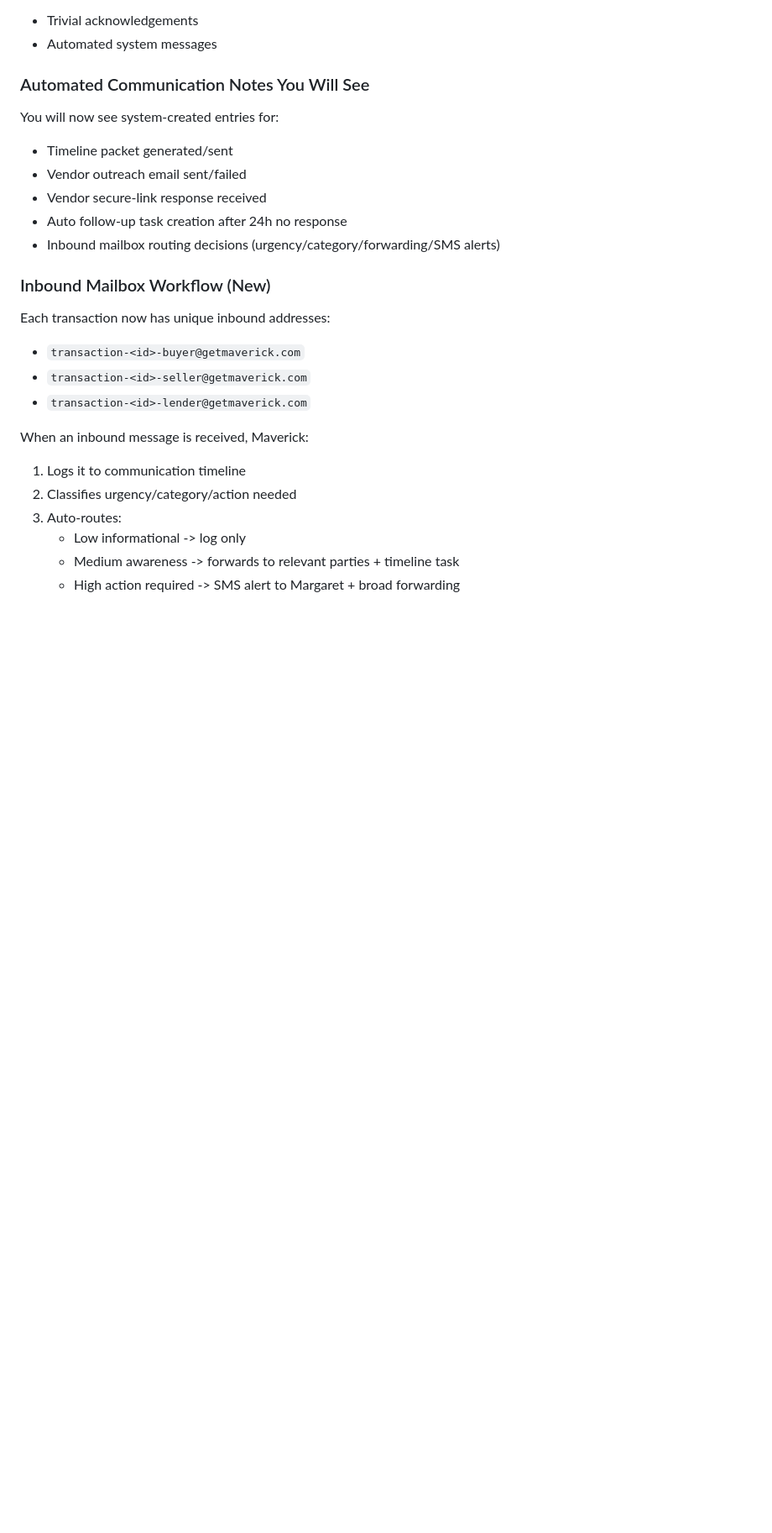
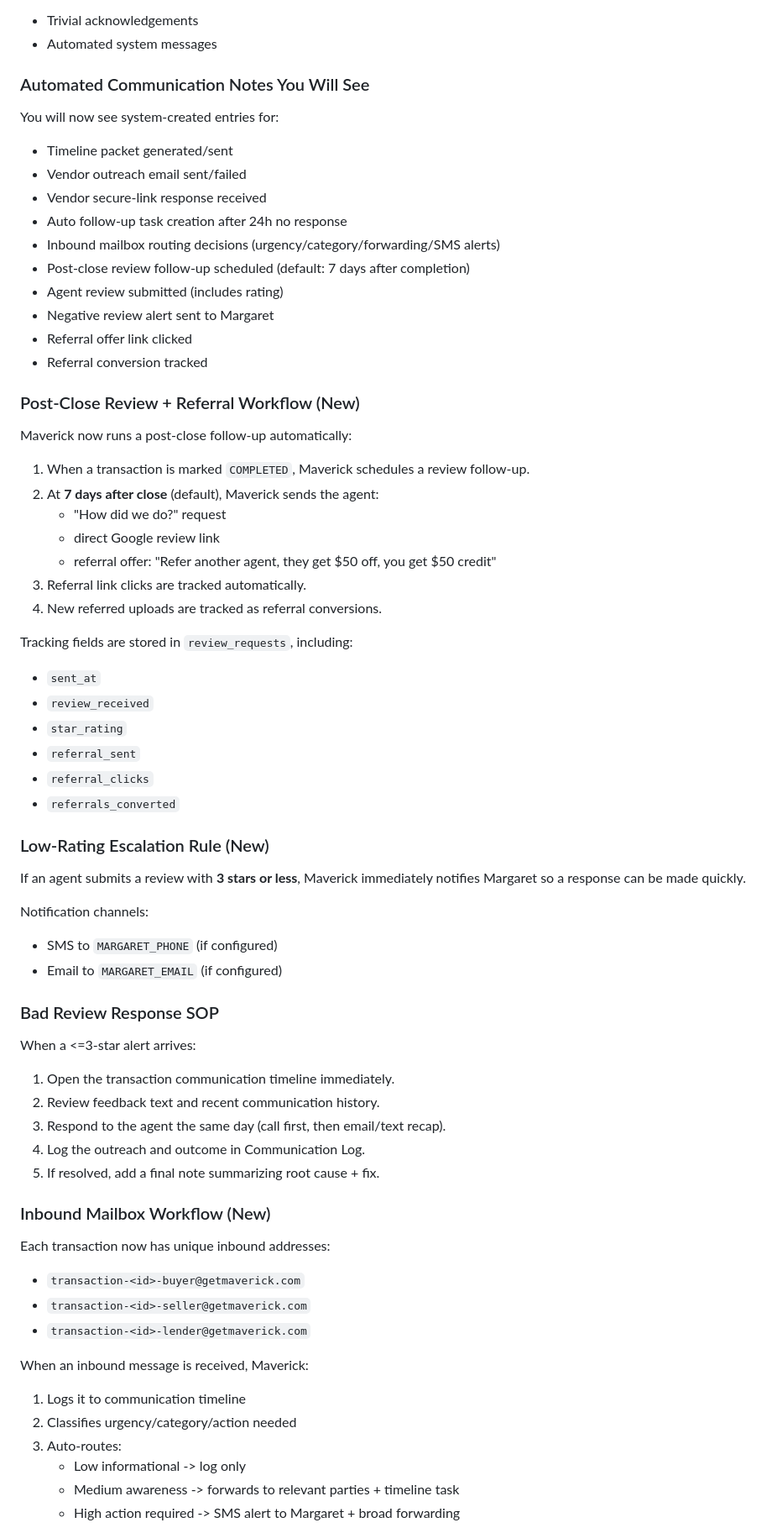
Before and after one commit to Pando11/easygiveqr-web, a Markdown page: maverick/MARGARET_TRAINING_MANUAL.md, the part around one of its changes. Shown at 84% size. Drawn GitHub-style; blank space fills up the shorter version.

Commit message:
Document post-close review referral workflow for Margaret
Co-authored-by: Pando11 <Pando11@users.noreply.github.com>

```diff
--- a/maverick/MARGARET_TRAINING_MANUAL.md
+++ b/maverick/MARGARET_TRAINING_MANUAL.md
@@ -296,6 +296,49 @@ You will now see system-created entries for:
 - Vendor secure-link response received
 - Auto follow-up task creation after 24h no response
 - Inbound mailbox routing decisions (urgency/category/forwarding/SMS alerts)
+- Post-close review follow-up scheduled (default: 7 days after completion)
+- Agent review submitted (includes rating)
+- Negative review alert sent to Margaret
+- Referral offer link clicked
+- Referral conversion tracked
+
+### Post-Close Review + Referral Workflow (New)
+
+Maverick now runs a post-close follow-up automatically:
+
+1. When a transaction is marked `COMPLETED`, Maverick schedules a review follow-up.
+2. At **7 days after close** (default), Maverick sends the agent:
+   - "How did we do?" request
+   - direct Google review link
+   - referral offer: "Refer another agent, they get $50 off, you get $50 credit"
+3. Referral link clicks are tracked automatically.
+4. New referred uploads are tracked as referral conversions.
+
+Tracking fields are stored in `review_requests`, including:
+- `sent_at`
+- `review_received`
+- `star_rating`
+- `referral_sent`
+- `referral_clicks`
+- `referrals_converted`
+
+### Low-Rating Escalation Rule (New)
+
+If an agent submits a review with **3 stars or less**, Maverick immediately notifies Margaret so a response can be made quickly.
+
+Notification channels:
+- SMS to `MARGARET_PHONE` (if configured)
+- Email to `MARGARET_EMAIL` (if configured)
+
+### Bad Review Response SOP
+
+When a <=3-star alert arrives:
+
+1. Open the transaction communication timeline immediately.
+2. Review feedback text and recent communication history.
+3. Respond to the agent the same day (call first, then email/text recap).
+4. Log the outreach and outcome in Communication Log.
+5. If resolved, add a final note summarizing root cause + fix.
 
 ### Inbound Mailbox Workflow (New)
 
```
Also changed, not shown: other parts of maverick/MARGARET_TRAINING_MANUAL.md (+7 -0 lines).
